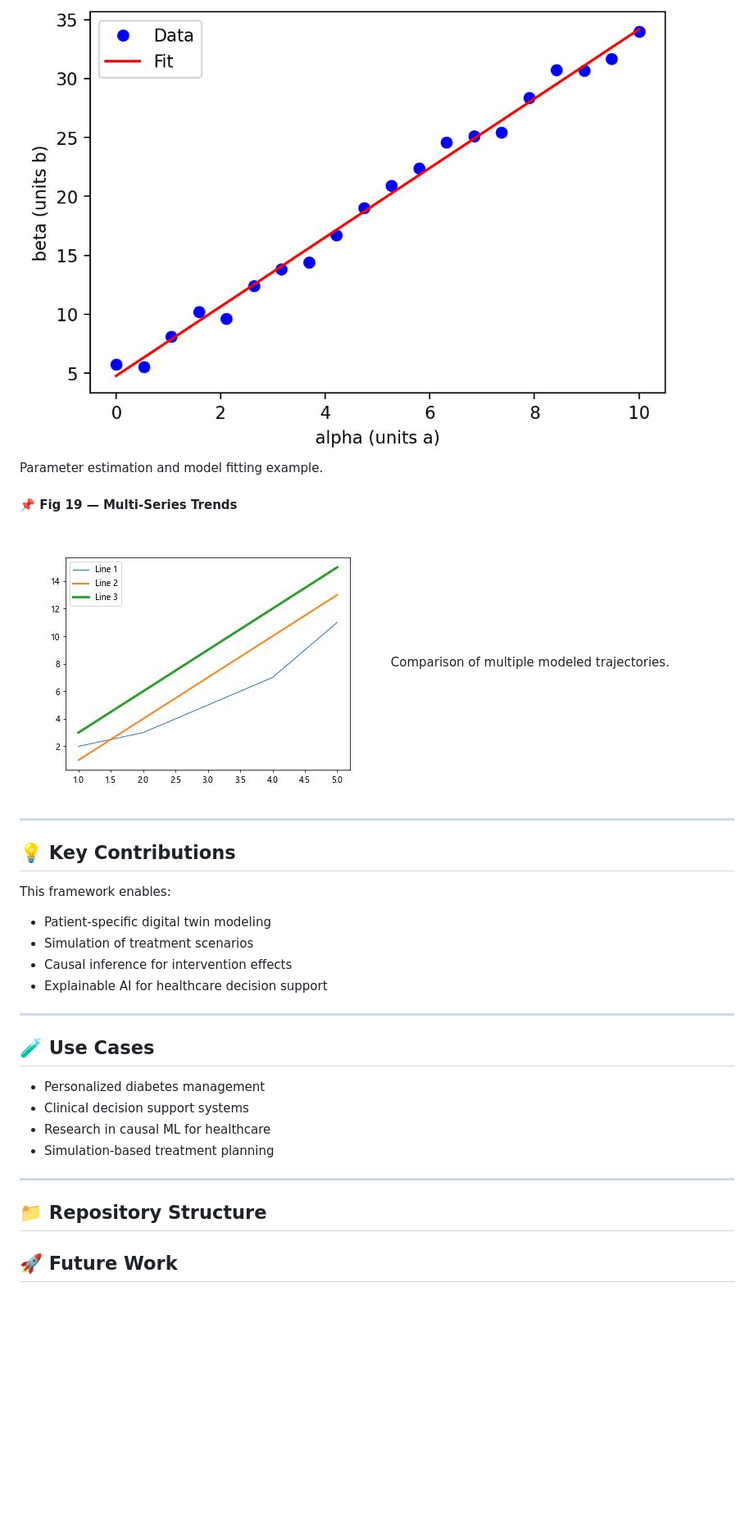
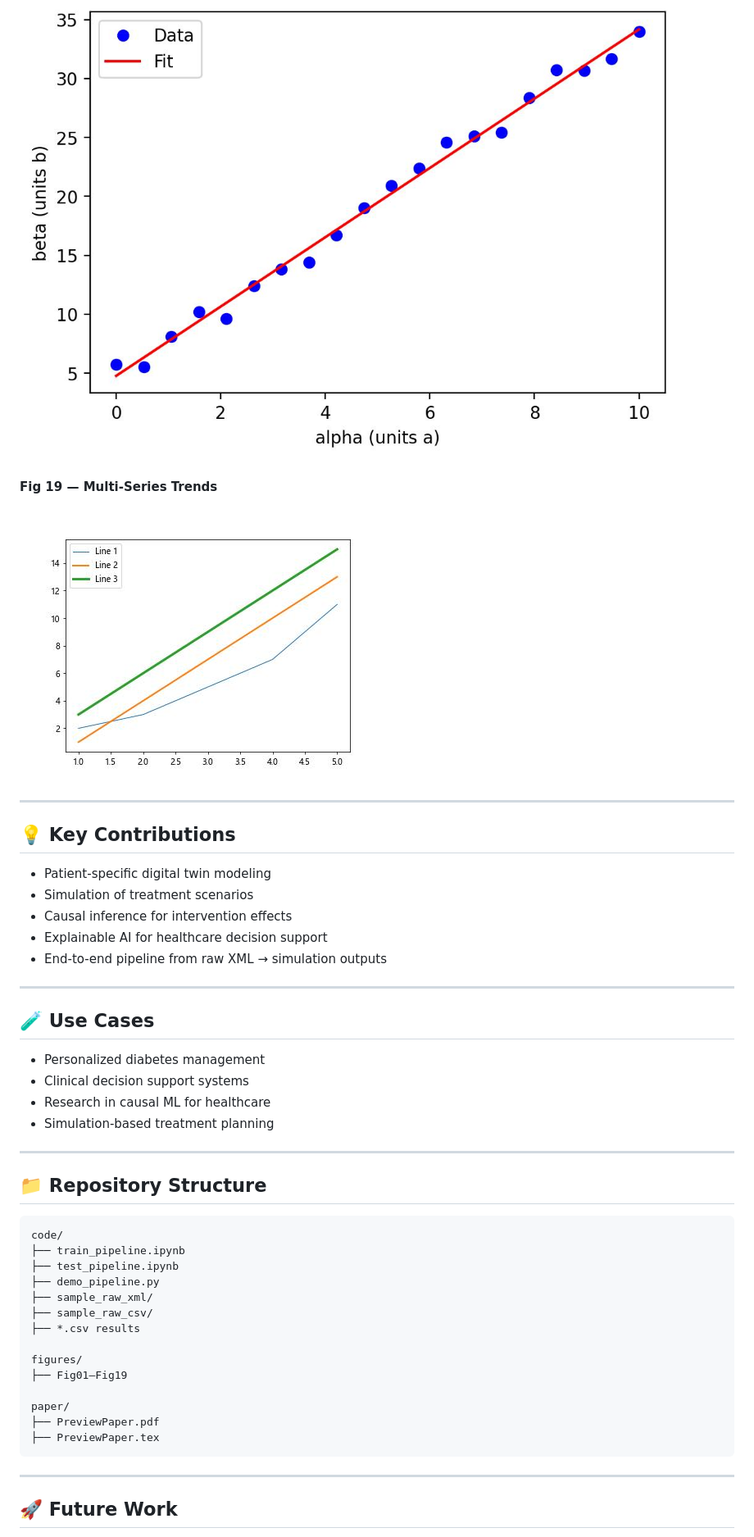
Before and after one commit to zarrinmonirzadeh/diabetes-ai-ml-digital-twin, a Markdown page: README.md, the part around one of its changes. Shown at 82% size. GitHub-like rendering; blank space fills up the shorter version.

````diff
--- a/README.md
+++ b/README.md
@@ -162,33 +224,50 @@ Multi-month glucose variability patterns.
 ![Fig18](figures/Fig18.png)
-Parameter estimation and model fitting example.
 
-#### 📌 Fig 19 — Multi-Series Trends
+#### Fig 19 — Multi-Series Trends
+
 ![Fig19](figures/Fig19.png)
-Comparison of multiple modeled trajectories.
 
 ---
 
 ## 💡 Key Contributions
 
-This framework enables:
-
-- Patient-specific digital twin modeling
-- Simulation of treatment scenarios
-- Causal inference for intervention effects
-- Explainable AI for healthcare decision support
+* Patient-specific digital twin modeling
+* Simulation of treatment scenarios
+* Causal inference for intervention effects
+* Explainable AI for healthcare decision support
+* End-to-end pipeline from raw XML → simulation outputs
 
 ---
 
 ## 🧪 Use Cases
 
-- Personalized diabetes management
-- Clinical decision support systems
-- Research in causal ML for healthcare
-- Simulation-based treatment planning
+* Personalized diabetes management
+* Clinical decision support systems
+* Research in causal ML for healthcare
+* Simulation-based treatment planning
 
 ---
 
 ## 📁 Repository Structure
 
+```
+code/
+├── train_pipeline.ipynb
+├── test_pipeline.ipynb
+├── demo_pipeline.py
+├── sample_raw_xml/
+├── sample_raw_csv/
+├── *.csv results
+
+figures/
+├── Fig01–Fig19
+
+paper/
+├── PreviewPaper.pdf
+├── PreviewPaper.tex
+```
+
+---
+
 ## 🚀 Future Work
 
````
Also changed, not shown: other parts of README.md (+121 -53 lines).
